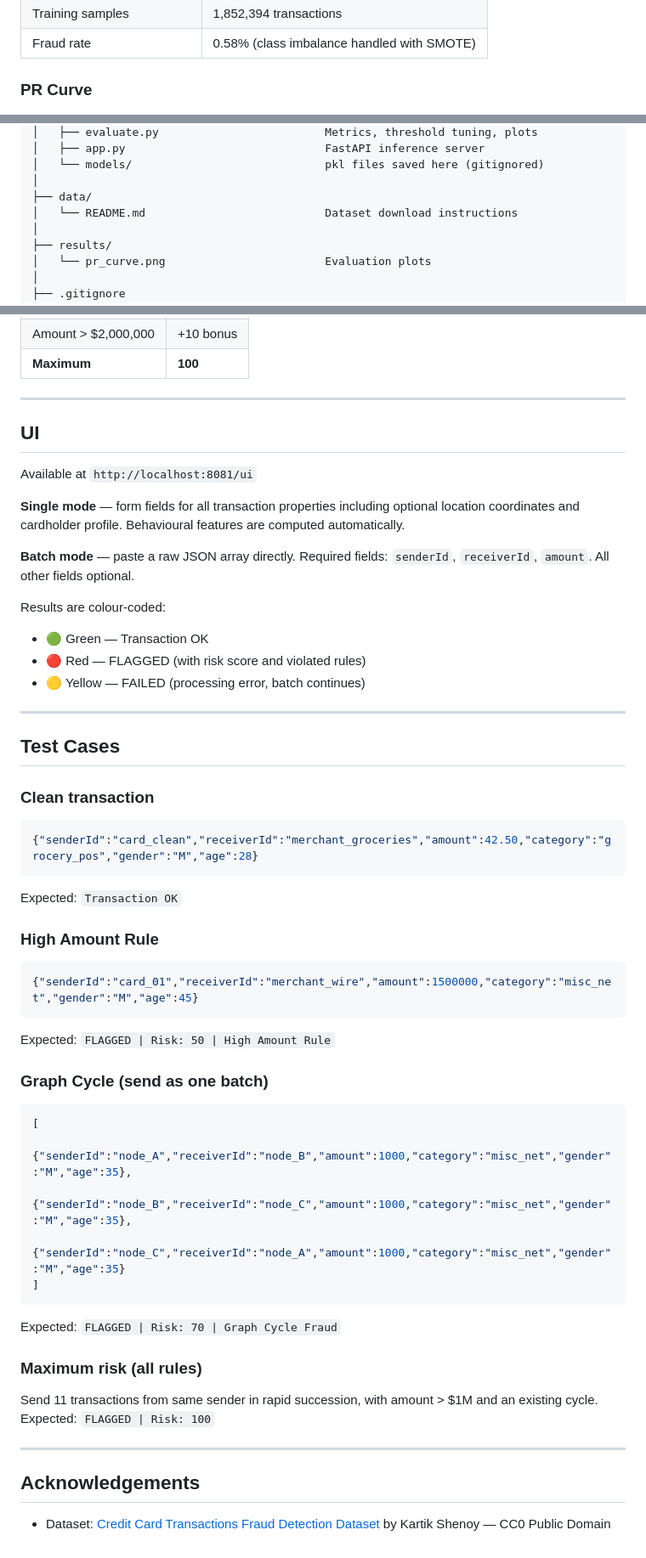
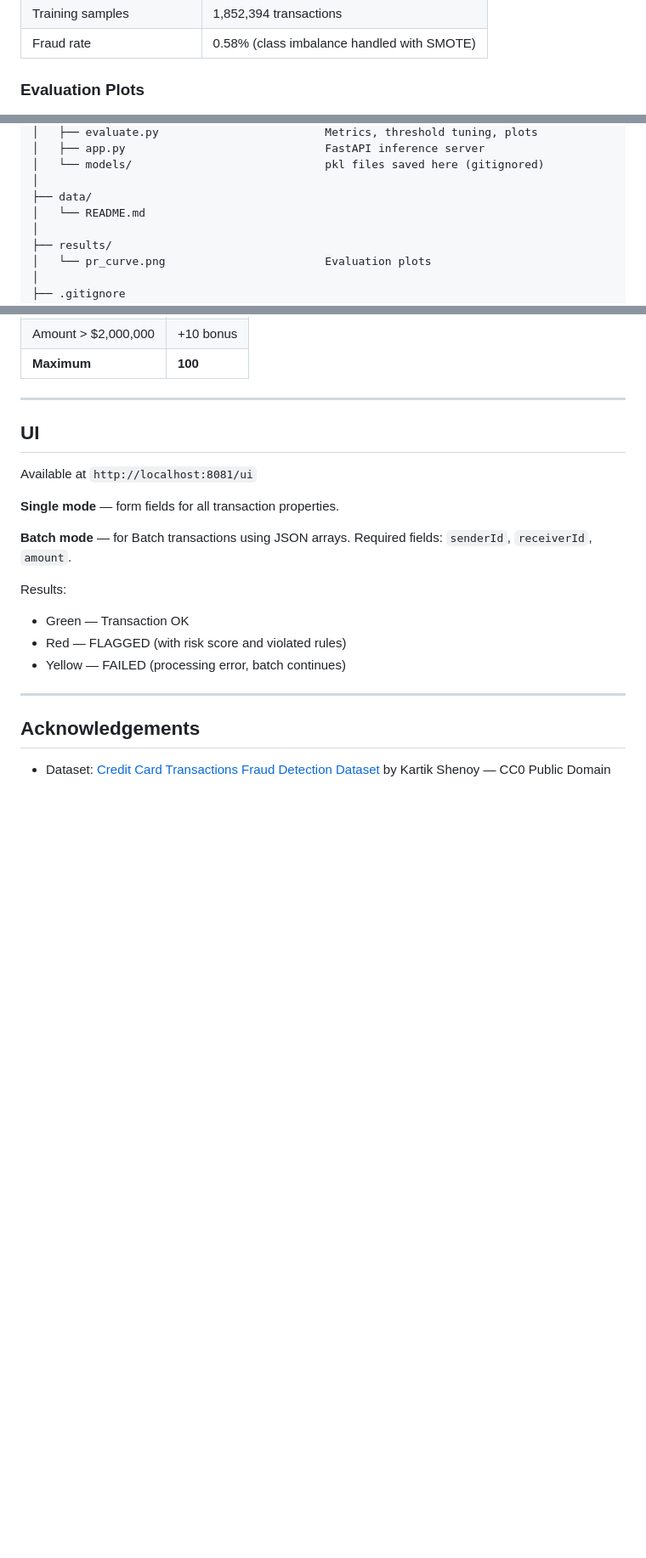
Before and after one commit to VJ12200/Fraud-Guard-Credit-Card-Fraud-Detection-, a Markdown page: README.MD, 3 parts joined by grey strips. Shown at 85% size. Drawn GitHub-style; blank space fills up the shorter version.

````diff
--- a/README.MD
+++ b/README.MD
@@ -58,7 +58,7 @@ Transactions can be submitted as a **single object or a JSON array** through the
 | Fraud rate | 0.58% (class imbalance handled with SMOTE) |
 
 
-### PR Curve
+### Evaluation Plots
 
 ![PR Curve](results/pr_curve.png)
 
@@ -221,7 +217,7 @@ fraudguard/
 │   └── models/                             pkl files saved here (gitignored)
 │
 ├── data/
-│   └── README.md                           Dataset download instructions
+│   └── README.md
 │
 ├── results/
 │   └── pr_curve.png                        Evaluation plots
@@ -498,43 +457,14 @@ All violations are scored and summed, capped at 100.
 
 Available at `http://localhost:8081/ui`
 
-**Single mode** — form fields for all transaction properties including optional location coordinates and cardholder profile. Behavioural features are computed automatically.
+**Single mode** — form fields for all transaction properties.
 
-**Batch mode** — paste a raw JSON array directly. Required fields: `senderId`, `receiverId`, `amount`. All other fields optional.
+**Batch mode** — for Batch transactions using JSON arrays. Required fields: `senderId`, `receiverId`, `amount`.
 
-Results are colour-coded:
-- 🟢 Green — Transaction OK
-- 🔴 Red — FLAGGED (with risk score and violated rules)
-- 🟡 Yellow — FAILED (processing error, batch continues)
-
----
-
-## Test Cases
-
-### Clean transaction
-```json
-{"senderId":"card_clean","receiverId":"merchant_groceries","amount":42.50,"category":"grocery_pos","gender":"M","age":28}
-```
-Expected: `Transaction OK`
-
-### High Amount Rule
-```json
-{"senderId":"card_01","receiverId":"merchant_wire","amount":1500000,"category":"misc_net","gender":"M","age":45}
-```
-Expected: `FLAGGED | Risk: 50 | High Amount Rule`
-
-### Graph Cycle (send as one batch)
-```json
-[
-  {"senderId":"node_A","receiverId":"node_B","amount":1000,"category":"misc_net","gender":"M","age":35},
-  {"senderId":"node_B","receiverId":"node_C","amount":1000,"category":"misc_net","gender":"M","age":35},
-  {"senderId":"node_C","receiverId":"node_A","amount":1000,"category":"misc_net","gender":"M","age":35}
-]
-```
-Expected: `FLAGGED | Risk: 70 | Graph Cycle Fraud`
-
-### Maximum risk (all rules)
-Send 11 transactions from same sender in rapid succession, with amount > $1M and an existing cycle. Expected: `FLAGGED | Risk: 100`
+Results:
+- Green — Transaction OK
+- Red — FLAGGED (with risk score and violated rules)
+- Yellow — FAILED (processing error, batch continues)
 
 ---
 
````
Also changed, not shown: other parts of README.MD (+37 -78 lines).
